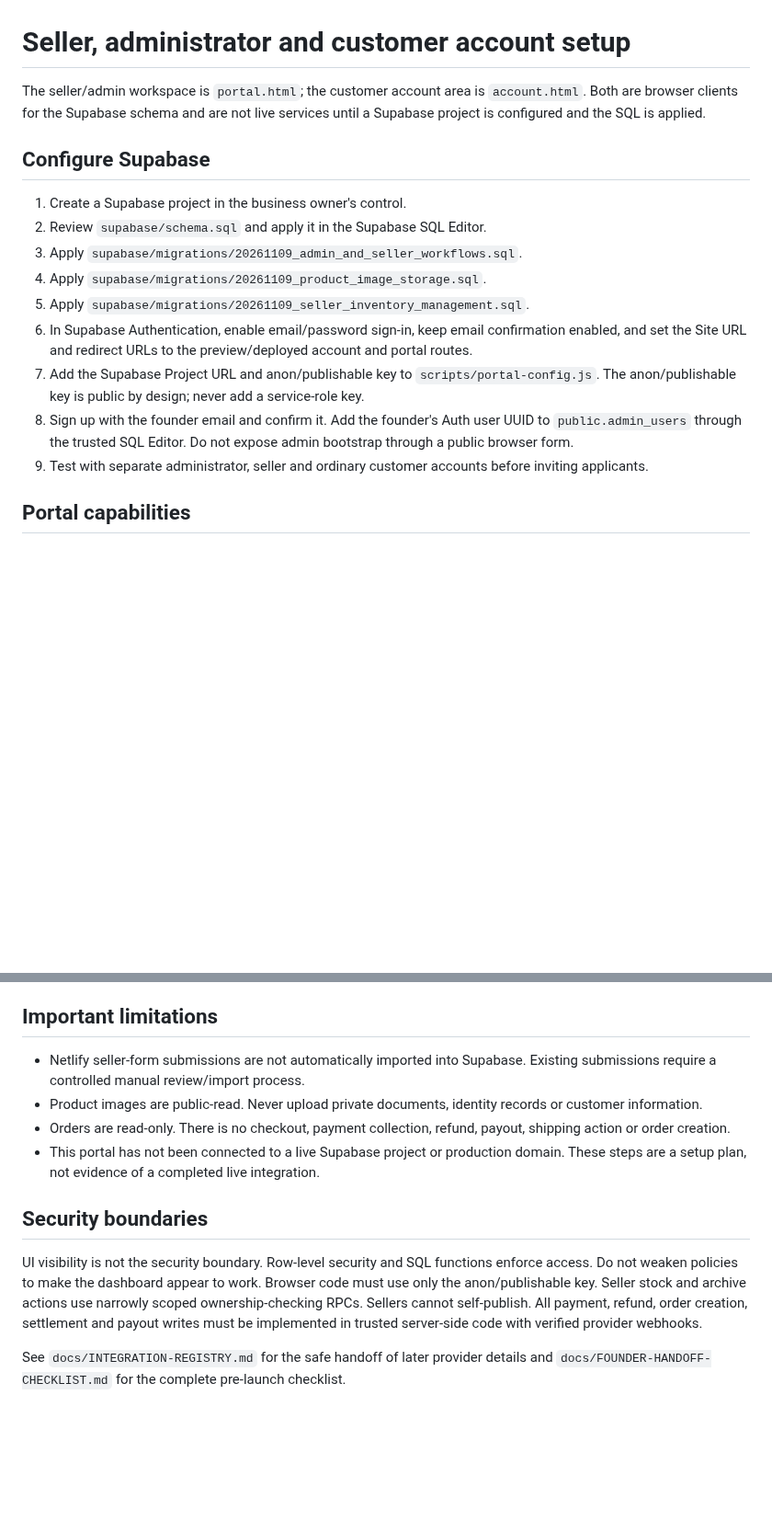
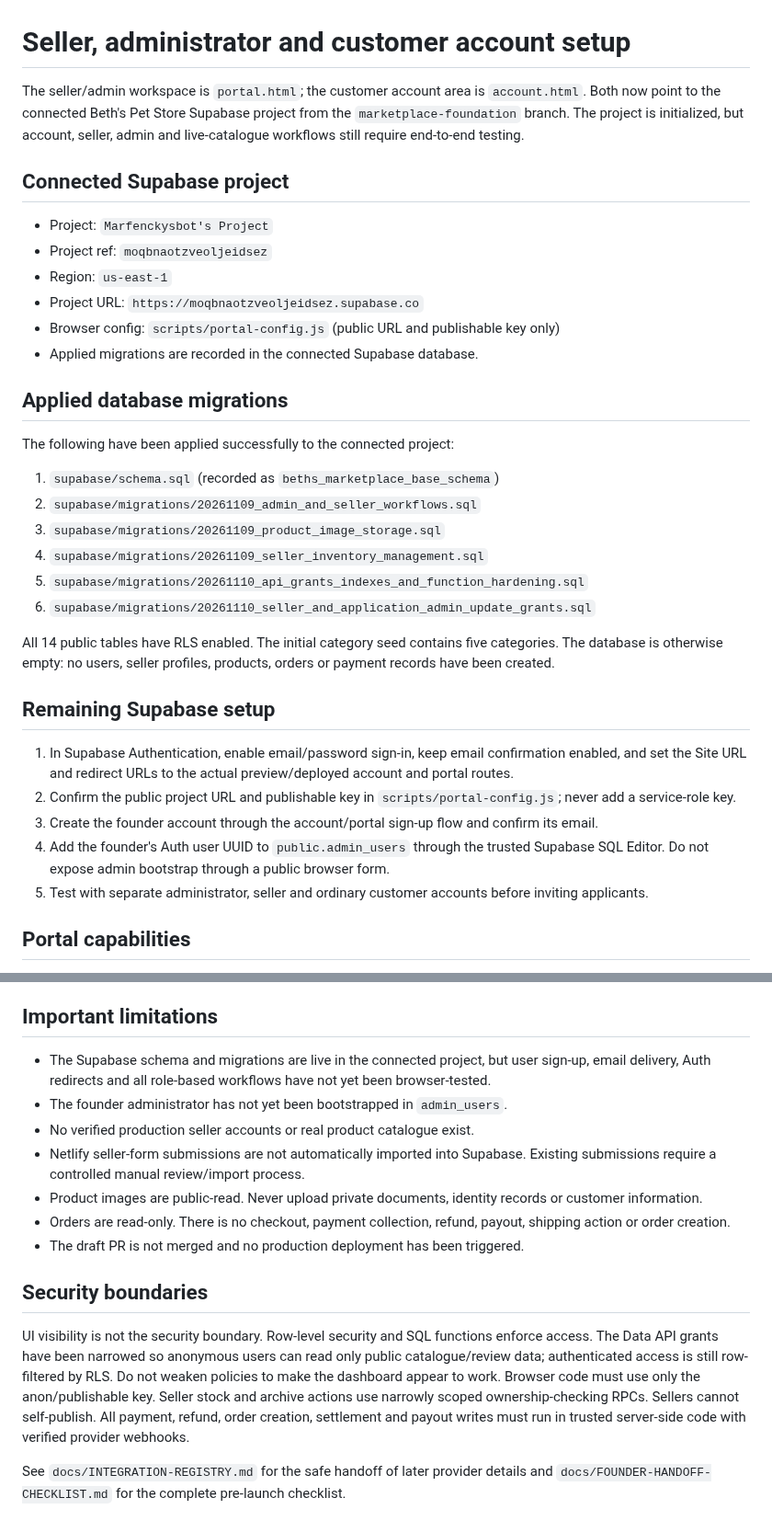
Before and after one commit to Marfenckysbot/Beths-pet-store, a Markdown page: docs/PORTAL-SETUP.md, 2 parts joined by grey strips. Shown at 92% size. Drawn GitHub-style; blank space fills up the shorter version.

Commit message:
Update PORTAL-SETUP.md for connected Supabase setup

```diff
--- a/docs/PORTAL-SETUP.md
+++ b/docs/PORTAL-SETUP.md
@@ -1,18 +1,36 @@
 # Seller, administrator and customer account setup
 
-The seller/admin workspace is `portal.html`; the customer account area is `account.html`. Both are browser clients for the Supabase schema and are not live services until a Supabase project is configured and the SQL is applied.
+The seller/admin workspace is `portal.html`; the customer account area is `account.html`. Both now point to the connected Beth's Pet Store Supabase project from the `marketplace-foundation` branch. The project is initialized, but account, seller, admin and live-catalogue workflows still require end-to-end testing.
 
-## Configure Supabase
+## Connected Supabase project
 
-1. Create a Supabase project in the business owner's control.
-2. Review `supabase/schema.sql` and apply it in the Supabase SQL Editor.
-3. Apply `supabase/migrations/20261109_admin_and_seller_workflows.sql`.
-4. Apply `supabase/migrations/20261109_product_image_storage.sql`.
-5. Apply `supabase/migrations/20261109_seller_inventory_management.sql`.
-6. In Supabase Authentication, enable email/password sign-in, keep email confirmation enabled, and set the Site URL and redirect URLs to the preview/deployed account and portal routes.
-7. Add the Supabase Project URL and anon/publishable key to `scripts/portal-config.js`. The anon/publishable key is public by design; never add a service-role key.
-8. Sign up with the founder email and confirm it. Add the founder's Auth user UUID to `public.admin_users` through the trusted SQL Editor. Do not expose admin bootstrap through a public browser form.
-9. Test with separate administrator, seller and ordinary customer accounts before inviting applicants.
+- Project: `Marfenckysbot's Project`
+- Project ref: `moqbnaotzveoljeidsez`
+- Region: `us-east-1`
+- Project URL: `https://moqbnaotzveoljeidsez.supabase.co`
+- Browser config: `scripts/portal-config.js` (public URL and publishable key only)
+- Applied migrations are recorded in the connected Supabase database.
+
+## Applied database migrations
+
+The following have been applied successfully to the connected project:
+
+1. `supabase/schema.sql` (recorded as `beths_marketplace_base_schema`)
+2. `supabase/migrations/20261109_admin_and_seller_workflows.sql`
+3. `supabase/migrations/20261109_product_image_storage.sql`
+4. `supabase/migrations/20261109_seller_inventory_management.sql`
+5. `supabase/migrations/20261110_api_grants_indexes_and_function_hardening.sql`
+6. `supabase/migrations/20261110_seller_and_application_admin_update_grants.sql`
+
+All 14 public tables have RLS enabled. The initial category seed contains five categories. The database is otherwise empty: no users, seller profiles, products, orders or payment records have been created.
+
+## Remaining Supabase setup
+
+1. In Supabase Authentication, enable email/password sign-in, keep email confirmation enabled, and set the Site URL and redirect URLs to the actual preview/deployed account and portal routes.
+2. Confirm the public project URL and publishable key in `scripts/portal-config.js`; never add a service-role key.
+3. Create the founder account through the account/portal sign-up flow and confirm its email.
+4. Add the founder's Auth user UUID to `public.admin_users` through the trusted Supabase SQL Editor. Do not expose admin bootstrap through a public browser form.
+5. Test with separate administrator, seller and ordinary customer accounts before inviting applicants.
 
 ## Portal capabilities
 
@@ -41,13 +59,16 @@ The seller/admin workspace is `portal.html`; the customer account area is `accou
 
 ## Important limitations
 
+- The Supabase schema and migrations are live in the connected project, but user sign-up, email delivery, Auth redirects and all role-based workflows have not yet been browser-tested.
+- The founder administrator has not yet been bootstrapped in `admin_users`.
+- No verified production seller accounts or real product catalogue exist.
 - Netlify seller-form submissions are not automatically imported into Supabase. Existing submissions require a controlled manual review/import process.
 - Product images are public-read. Never upload private documents, identity records or customer information.
 - Orders are read-only. There is no checkout, payment collection, refund, payout, shipping action or order creation.
-- This portal has not been connected to a live Supabase project or production domain. These steps are a setup plan, not evidence of a completed live integration.
+- The draft PR is not merged and no production deployment has been triggered.
 
 ## Security boundaries
 
-UI visibility is not the security boundary. Row-level security and SQL functions enforce access. Do not weaken policies to make the dashboard appear to work. Browser code must use only the anon/publishable key. Seller stock and archive actions use narrowly scoped ownership-checking RPCs. Sellers cannot self-publish. All payment, refund, order creation, settlement and payout writes must be implemented in trusted server-side code with verified provider webhooks.
+UI visibility is not the security boundary. Row-level security and SQL functions enforce access. The Data API grants have been narrowed so anonymous users can read only public catalogue/review data; authenticated access is still row-filtered by RLS. Do not weaken policies to make the dashboard appear to work. Browser code must use only the anon/publishable key. Seller stock and archive actions use narrowly scoped ownership-checking RPCs. Sellers cannot self-publish. All payment, refund, order creation, settlement and payout writes must run in trusted server-side code with verified provider webhooks.
 
 See `docs/INTEGRATION-REGISTRY.md` for the safe handoff of later provider details and `docs/FOUNDER-HANDOFF-CHECKLIST.md` for the complete pre-launch checklist.
```
